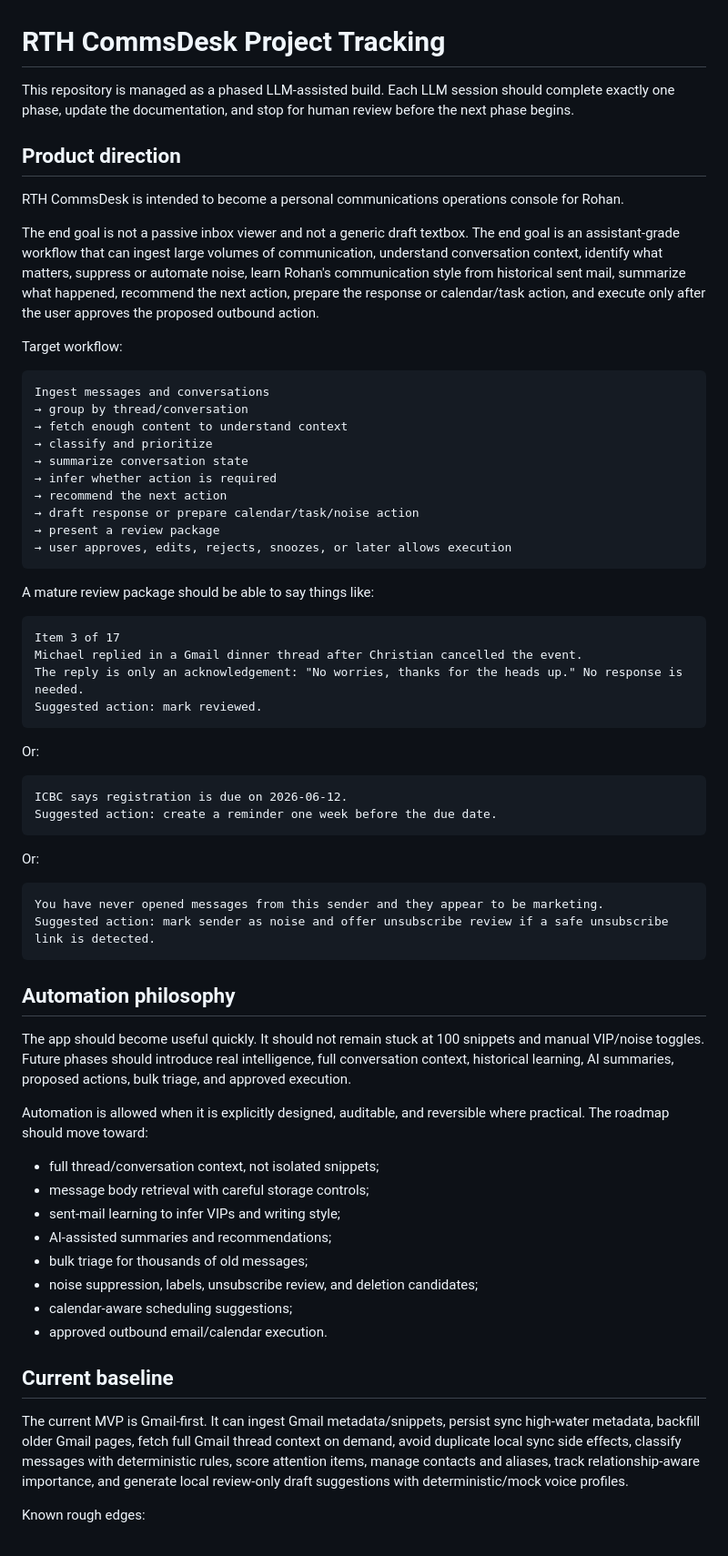
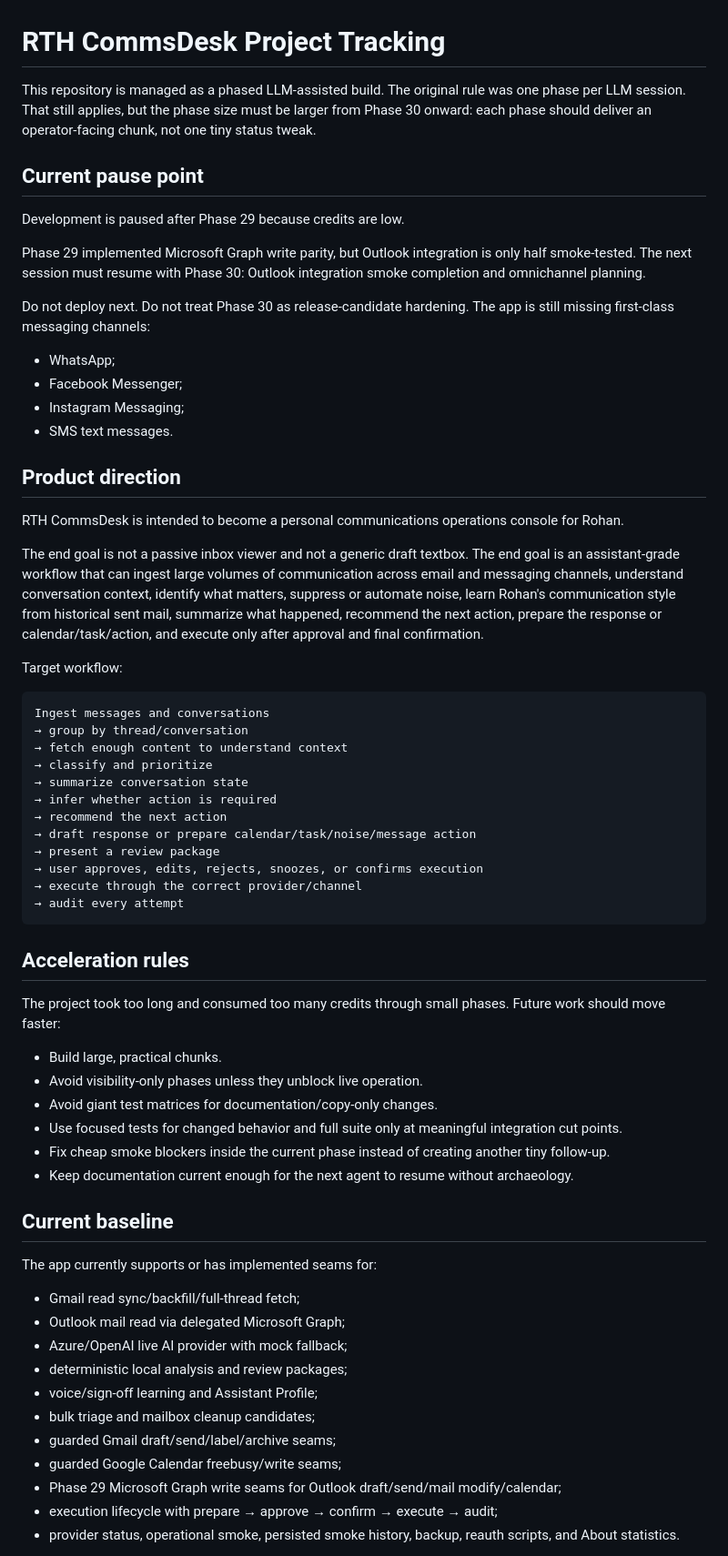
Before and after one commit to rthtechservices/RTH-CommsDesk, a Markdown page: docs/PROJECT_TRACKING.md, the part around one of its changes. Shown at 91% size. Drawn GitHub-style.

Commit message:
docs: refresh project tracking through phase 34

````diff
--- a/docs/PROJECT_TRACKING.md
+++ b/docs/PROJECT_TRACKING.md
@@ -1,12 +1,25 @@
 # RTH CommsDesk Project Tracking
 
-This repository is managed as a phased LLM-assisted build. Each LLM session should complete exactly one phase, update the documentation, and stop for human review before the next phase begins.
+This repository is managed as a phased LLM-assisted build. The original rule was one phase per LLM session. That still applies, but the phase size must be larger from Phase 30 onward: each phase should deliver an operator-facing chunk, not one tiny status tweak.
+
+## Current pause point
+
+Development is paused after Phase 29 because credits are low.
+
+Phase 29 implemented Microsoft Graph write parity, but Outlook integration is only half smoke-tested. The next session must resume with Phase 30: Outlook integration smoke completion and omnichannel planning.
+
+Do not deploy next. Do not treat Phase 30 as release-candidate hardening. The app is still missing first-class messaging channels:
+
+- WhatsApp;
+- Facebook Messenger;
+- Instagram Messaging;
+- SMS text messages.
 
 ## Product direction
 
 RTH CommsDesk is intended to become a personal communications operations console for Rohan.
 
-The end goal is not a passive inbox viewer and not a generic draft textbox. The end goal is an assistant-grade workflow that can ingest large volumes of communication, understand conversation context, identify what matters, suppress or automate noise, learn Rohan's communication style from historical sent mail, summarize what happened, recommend the next action, prepare the response or calendar/task action, and execute only after the user approves the proposed outbound action.
+The end goal is not a passive inbox viewer and not a generic draft textbox. The end goal is an assistant-grade workflow that can ingest large volumes of communication across email and messaging channels, understand conversation context, identify what matters, suppress or automate noise, learn Rohan's communication style from historical sent mail, summarize what happened, recommend the next action, prepare the response or calendar/task/action, and execute only after approval and final confirmation.
 
 Target workflow:
 
@@ -18,52 +31,37 @@ Ingest messages and conversations
 → summarize conversation state
 → infer whether action is required
 → recommend the next action
-→ draft response or prepare calendar/task/noise action
+→ draft response or prepare calendar/task/noise/message action
 → present a review package
-→ user approves, edits, rejects, snoozes, or later allows execution
+→ user approves, edits, rejects, snoozes, or confirms execution
+→ execute through the correct provider/channel
+→ audit every attempt
 ```
 
-A mature review package should be able to say things like:
+## Acceleration rules
 
-```text
-Item 3 of 17
-Michael replied in a Gmail dinner thread after Christian cancelled the event.
-The reply is only an acknowledgement: "No worries, thanks for the heads up." No response is needed.
-Suggested action: mark reviewed.
-```
+The project took too long and consumed too many credits through small phases. Future work should move faster:
 
-Or:
-
-```text
-ICBC says registration is due on 2026-06-12.
-Suggested action: create a reminder one week before the due date.
-```
-
-Or:
-
-```text
-You have never opened messages from this sender and they appear to be marketing.
-Suggested action: mark sender as noise and offer unsubscribe review if a safe unsubscribe link is detected.
-```
-
-## Automation philosophy
-
-The app should become useful quickly. It should not remain stuck at 100 snippets and manual VIP/noise toggles. Future phases should introduce real intelligence, full conversation context, historical learning, AI summaries, proposed actions, bulk triage, and approved execution.
-
-Automation is allowed when it is explicitly designed, auditable, and reversible where practical. The roadmap should move toward:
-
-- full thread/conversation context, not isolated snippets;
-- message body retrieval with careful storage controls;
-- sent-mail learning to infer VIPs and writing style;
-- AI-assisted summaries and recommendations;
-- bulk triage for thousands of old messages;
-- noise suppression, labels, unsubscribe review, and deletion candidates;
-- calendar-aware scheduling suggestions;
-- approved outbound email/calendar execution.
+- Build large, practical chunks.
+- Avoid visibility-only phases unless they unblock live operation.
+- Avoid giant test matrices for documentation/copy-only changes.
+- Use focused tests for changed behavior and full suite only at meaningful integration cut points.
+- Fix cheap smoke blockers inside the current phase instead of creating another tiny follow-up.
+- Keep documentation current enough for the next agent to resume without archaeology.
 
 ## Current baseline
 
-The current MVP is Gmail-first. It can ingest Gmail metadata/snippets, persist sync high-water metadata, backfill older Gmail pages, fetch full Gmail thread context on demand, avoid duplicate local sync side effects, classify messages with deterministic rules, score attention items, manage contacts and aliases, track relationship-aware importance, and generate local review-only draft suggestions with deterministic/mock voice profiles.
+The app currently supports or has implemented seams for:
 
-Known rough edges:
+- Gmail read sync/backfill/full-thread fetch;
+- Outlook mail read via delegated Microsoft Graph;
+- Azure/OpenAI live AI provider with mock fallback;
+- deterministic local analysis and review packages;
+- voice/sign-off learning and Assistant Profile;
+- bulk triage and mailbox cleanup candidates;
+- guarded Gmail draft/send/label/archive seams;
+- guarded Google Calendar freebusy/write seams;
+- Phase 29 Microsoft Graph write seams for Outlook draft/send/mail modify/calendar;
+- execution lifecycle with prepare → approve → confirm → execute → audit;
+- provider status, operational smoke, persisted smoke history, backup, reauth scripts, and About statistics.
 
````
Also changed, not shown: other parts of docs/PROJECT_TRACKING.md (+51 -21 lines).
